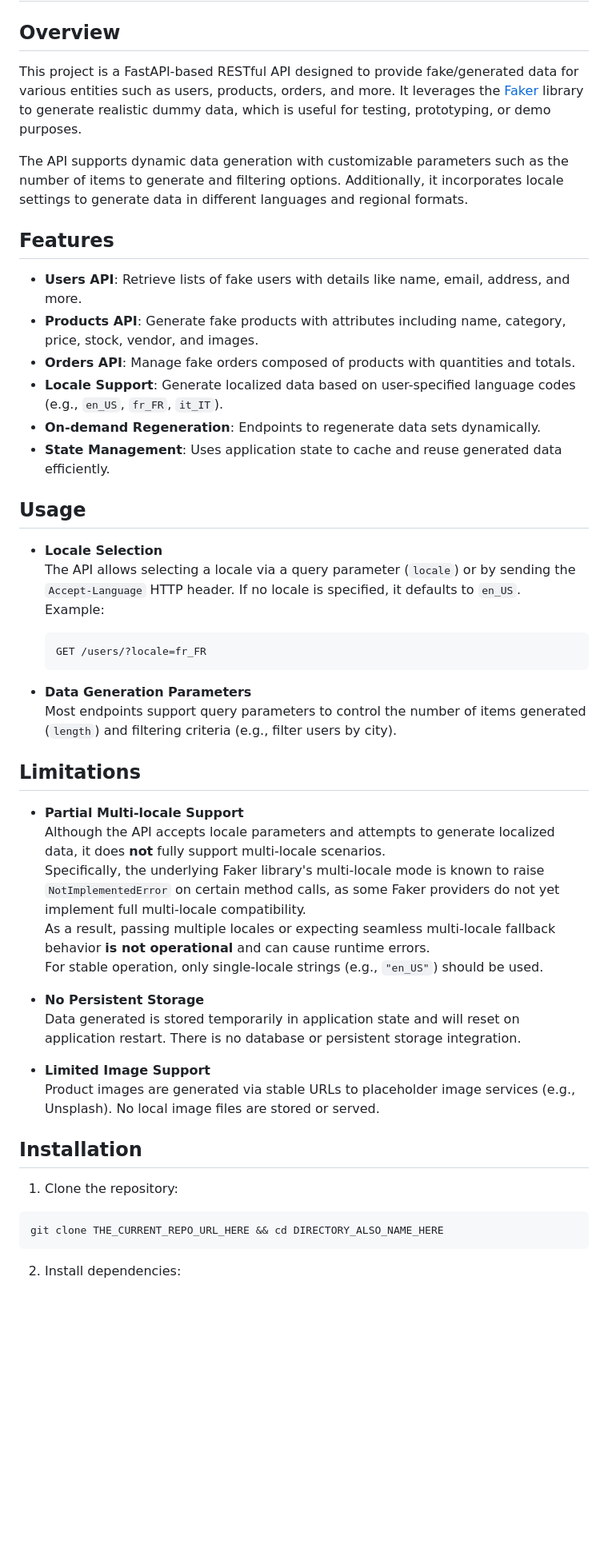
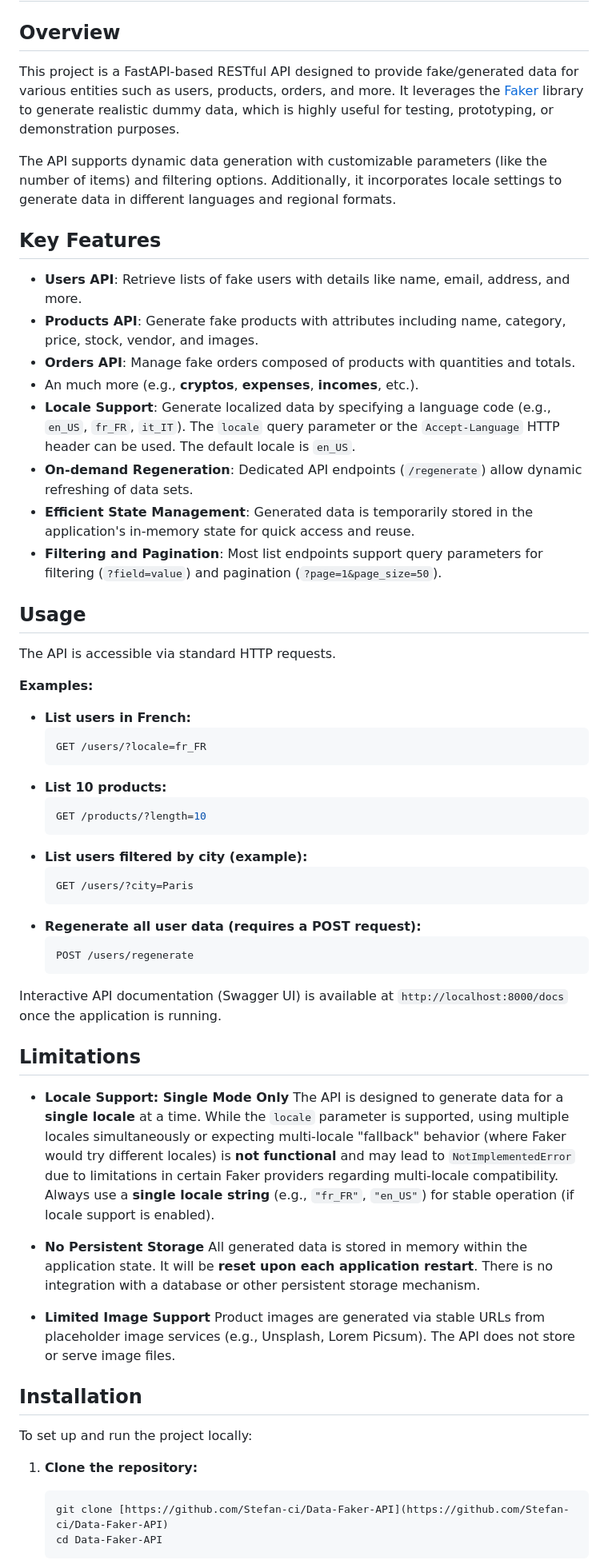
Before and after one commit to Stefan-ci/Data-Faker-API, a Markdown page: README.md, the part around one of its changes. Shown at 80% size. GitHub-like rendering; blank space fills up the shorter version.

Commit message:
Changed README: included more details.

````diff
--- a/README.md
+++ b/README.md
@@ -2,52 +2,65 @@
 
 ## Overview
 
-This project is a FastAPI-based RESTful API designed to provide fake/generated data for various entities such as users, products, orders, and more. It leverages the [Faker](https://faker.readthedocs.io/en/stable/) library to generate realistic dummy data, which is useful for testing, prototyping, or demo purposes.
+This project is a FastAPI-based RESTful API designed to provide fake/generated data for various entities such as users, products, orders, and more. It leverages the [Faker](https://faker.readthedocs.io/en/stable/) library to generate realistic dummy data, which is highly useful for testing, prototyping, or demonstration purposes.
 
-The API supports dynamic data generation with customizable parameters such as the number of items to generate and filtering options. Additionally, it incorporates locale settings to generate data in different languages and regional formats.
+The API supports dynamic data generation with customizable parameters (like the number of items) and filtering options. Additionally, it incorporates locale settings to generate data in different languages and regional formats.
 
-## Features
+## Key Features
 
-- **Users API**: Retrieve lists of fake users with details like name, email, address, and more.
-- **Products API**: Generate fake products with attributes including name, category, price, stock, vendor, and images.
-- **Orders API**: Manage fake orders composed of products with quantities and totals.
-- **Locale Support**: Generate localized data based on user-specified language codes (e.g., `en_US`, `fr_FR`, `it_IT`).
-- **On-demand Regeneration**: Endpoints to regenerate data sets dynamically.
-- **State Management**: Uses application state to cache and reuse generated data efficiently.
+* **Users API**: Retrieve lists of fake users with details like name, email, address, and more.
+* **Products API**: Generate fake products with attributes including name, category, price, stock, vendor, and images.
+* **Orders API**: Manage fake orders composed of products with quantities and totals.
+* An much more (e.g., **cryptos**, **expenses**, **incomes**, etc.).
+* **Locale Support**: Generate localized data by specifying a language code (e.g., `en_US`, `fr_FR`, `it_IT`). The `locale` query parameter or the `Accept-Language` HTTP header can be used. The default locale is `en_US`.
+* **On-demand Regeneration**: Dedicated API endpoints (`/regenerate`) allow dynamic refreshing of data sets.
+* **Efficient State Management**: Generated data is temporarily stored in the application's in-memory state for quick access and reuse.
+* **Filtering and Pagination**: Most list endpoints support query parameters for filtering (`?field=value`) and pagination (`?page=1&page_size=50`).
 
 ## Usage
 
-- **Locale Selection**
-    The API allows selecting a locale via a query parameter (`locale`) or by sending the `Accept-Language` HTTP header. If no locale is specified, it defaults to `en_US`.
-    Example:
+The API is accessible via standard HTTP requests.
+
+**Examples:**
+
+* **List users in French:**
     ```bash
     GET /users/?locale=fr_FR
     ```
+* **List 10 products:**
+    ```bash
+    GET /products/?length=10
+    ```
+* **List users filtered by city (example):**
+    ```bash
+    GET /users/?city=Paris
+    ```
+* **Regenerate all user data (requires a POST request):**
+    ```bash
+    POST /users/regenerate
+    ```
 
-
-- **Data Generation Parameters**
-Most endpoints support query parameters to control the number of items generated (`length`) and filtering criteria (e.g., filter users by city).
+Interactive API documentation (Swagger UI) is available at `http://localhost:8000/docs` once the application is running.
 
 ## Limitations
 
-- **Partial Multi-locale Support**
-Although the API accepts locale parameters and attempts to generate localized data, it does **not** fully support multi-locale scenarios.
-Specifically, the underlying Faker library's multi-locale mode is known to raise `NotImplementedError` on certain method calls, as some Faker providers do not yet implement full multi-locale compatibility.
-As a result, passing multiple locales or expecting seamless multi-locale fallback behavior **is not operational** and can cause runtime errors.
-For stable operation, only single-locale strings (e.g., `"en_US"`) should be used.
+* **Locale Support: Single Mode Only**
+    The API is designed to generate data for a **single locale** at a time. While the `locale` parameter is supported, using multiple locales simultaneously or expecting multi-locale "fallback" behavior (where Faker would try different locales) is **not functional** and may lead to `NotImplementedError` due to limitations in certain Faker providers regarding multi-locale compatibility.
+    Always use a **single locale string** (e.g., `"fr_FR"`, `"en_US"`) for stable operation (if locale support is enabled).
 
-- **No Persistent Storage**
-Data generated is stored temporarily in application state and will reset on application restart. There is no database or persistent storage integration.
+* **No Persistent Storage**
+    All generated data is stored in memory within the application state. It will be **reset upon each application restart**. There is no integration with a database or other persistent storage mechanism.
 
-- **Limited Image Support**
-Product images are generated via stable URLs to placeholder image services (e.g., Unsplash). No local image files are stored or served.
+* **Limited Image Support**
+    Product images are generated via stable URLs from placeholder image services (e.g., Unsplash, Lorem Picsum). The API does not store or serve image files.
 
 ## Installation
 
-1. Clone the repository:
-```bash
-git clone THE_CURRENT_REPO_URL_HERE && cd DIRECTORY_ALSO_NAME_HERE
-```
+To set up and run the project locally:
 
-2. Install dependencies:
+1.  **Clone the repository:**
+    ```bash
+    git clone [https://github.com/Stefan-ci/Data-Faker-API](https://github.com/Stefan-ci/Data-Faker-API)
+    cd Data-Faker-API
+    ```
 
````
Also changed, not shown: other parts of README.md (+16 -9 lines).
